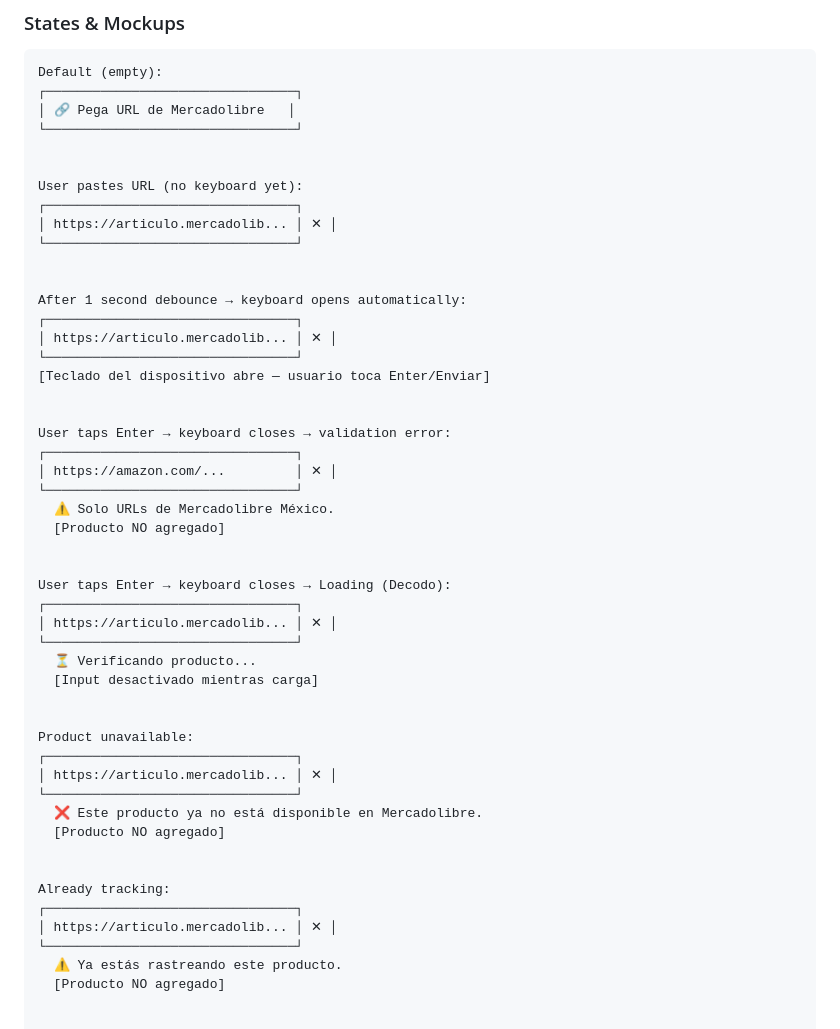
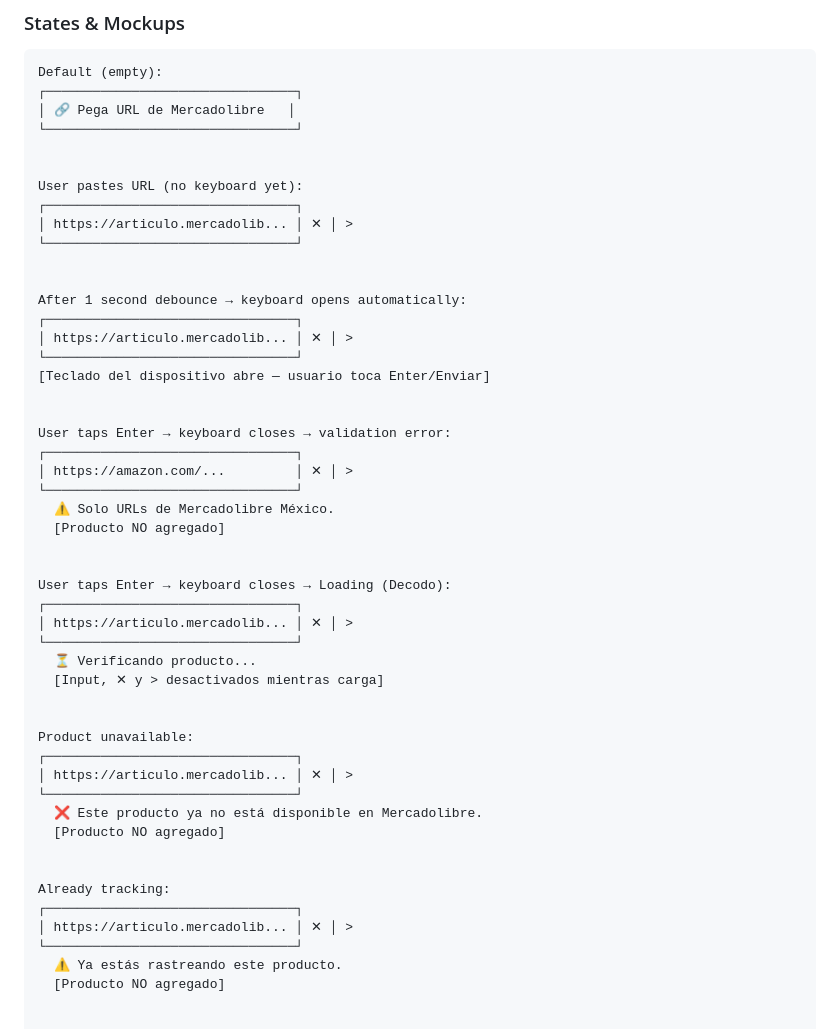
Before and after one commit to habundes/merca-tracker, a Markdown page: docs/ux_spec.md, the part around one of its changes. GitHub-like rendering.

```diff
--- a/docs/ux_spec.md
+++ b/docs/ux_spec.md
@@ -627,20 +640,20 @@ Default (empty):
 
 User pastes URL (no keyboard yet):
 ┌────────────────────────────────┐
-│ https://articulo.mercadolib... │ ✕ │
+│ https://articulo.mercadolib... │ ✕ │ >
 └────────────────────────────────┘
 
 
 After 1 second debounce → keyboard opens automatically:
 ┌────────────────────────────────┐
-│ https://articulo.mercadolib... │ ✕ │
+│ https://articulo.mercadolib... │ ✕ │ >
 └────────────────────────────────┘
 [Teclado del dispositivo abre — usuario toca Enter/Enviar]
 
 
 User taps Enter → keyboard closes → validation error:
 ┌────────────────────────────────┐
-│ https://amazon.com/...         │ ✕ │
+│ https://amazon.com/...         │ ✕ │ >
 └────────────────────────────────┘
   ⚠️ Solo URLs de Mercadolibre México.
   [Producto NO agregado]
@@ -648,15 +661,15 @@ User taps Enter → keyboard closes → validation error:
 
 User taps Enter → keyboard closes → Loading (Decodo):
 ┌────────────────────────────────┐
-│ https://articulo.mercadolib... │ ✕ │
+│ https://articulo.mercadolib... │ ✕ │ >
 └────────────────────────────────┘
   ⏳ Verificando producto...
-  [Input desactivado mientras carga]
+  [Input, ✕ y > desactivados mientras carga]
 
 
 Product unavailable:
 ┌────────────────────────────────┐
-│ https://articulo.mercadolib... │ ✕ │
+│ https://articulo.mercadolib... │ ✕ │ >
 └────────────────────────────────┘
   ❌ Este producto ya no está disponible en Mercadolibre.
   [Producto NO agregado]
@@ -664,7 +677,7 @@ Product unavailable:
 
 Already tracking:
 ┌────────────────────────────────┐
-│ https://articulo.mercadolib... │ ✕ │
+│ https://articulo.mercadolib... │ ✕ │ >
 └────────────────────────────────┘
   ⚠️ Ya estás rastreando este producto.
   [Producto NO agregado]
```
Also changed, not shown: other parts of docs/ux_spec.md (+16 -3 lines).
